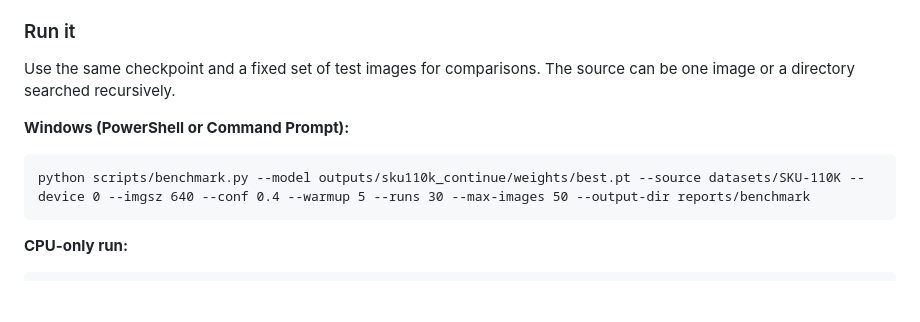
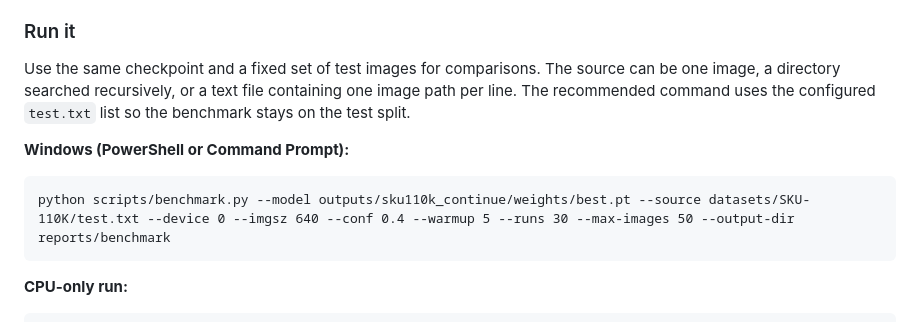
Before and after one commit to Htet-ThuAung/sku110k-yolov8-shelf-detector, a Markdown page: README.md, the part around the change. Drawn GitHub-style; blank space fills up the shorter version.

Commit message:
Use the configured test split for benchmarks

````diff
--- a/README.md
+++ b/README.md
@@ -169,12 +169,12 @@ The benchmark uses a sorted, repeatable selection of up to 50 readable images by
 
 ### Run it
 
-Use the same checkpoint and a fixed set of test images for comparisons. The source can be one image or a directory searched recursively.
+Use the same checkpoint and a fixed set of test images for comparisons. The source can be one image, a directory searched recursively, or a text file containing one image path per line. The recommended command uses the configured `test.txt` list so the benchmark stays on the test split.
 
 **Windows (PowerShell or Command Prompt):**
 
 ```bat
-python scripts/benchmark.py --model outputs/sku110k_continue/weights/best.pt --source datasets/SKU-110K --device 0 --imgsz 640 --conf 0.4 --warmup 5 --runs 30 --max-images 50 --output-dir reports/benchmark
+python scripts/benchmark.py --model outputs/sku110k_continue/weights/best.pt --source datasets/SKU-110K/test.txt --device 0 --imgsz 640 --conf 0.4 --warmup 5 --runs 30 --max-images 50 --output-dir reports/benchmark
 ```
 
 **CPU-only run:**
````
